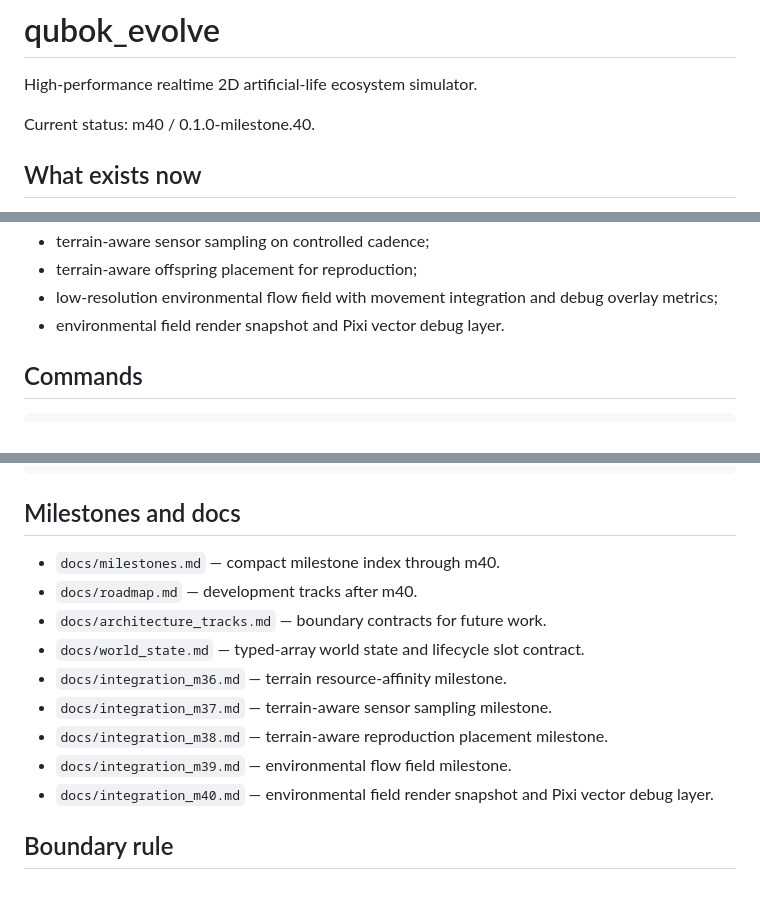
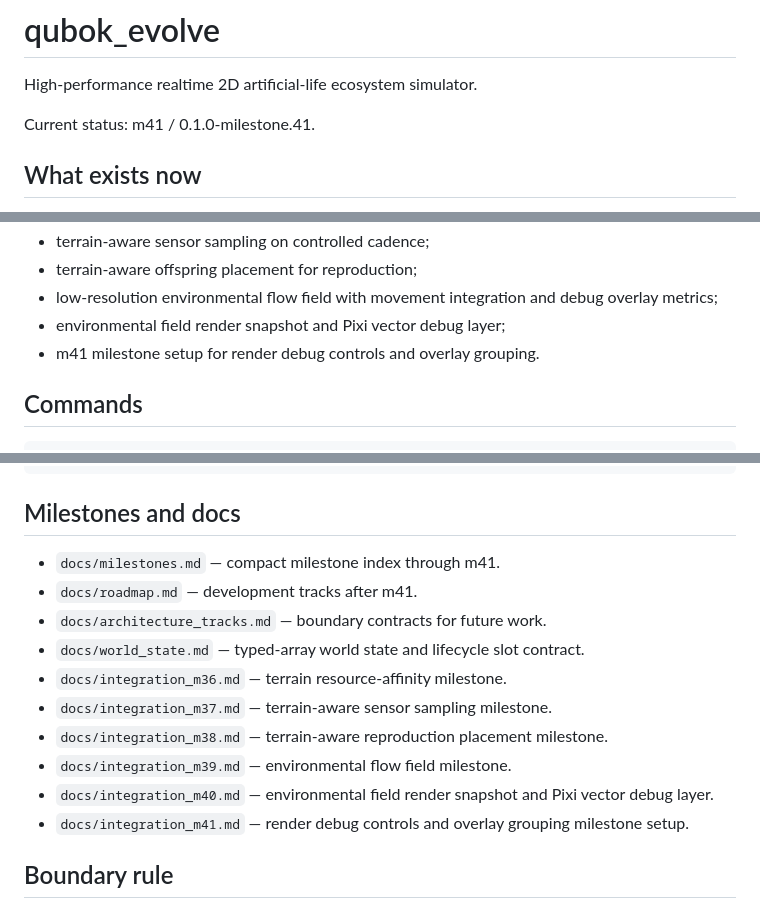
Before and after one commit to qubokjunior/qubok_evolution, a Markdown page: README.md, 3 parts joined by grey strips. Drawn GitHub-style.

Commit message:
Update README for m41

```diff
--- a/README.md
+++ b/README.md
@@ -2,7 +2,7 @@
 
 High-performance realtime 2D artificial-life ecosystem simulator.
 
-Current status: m40 / 0.1.0-milestone.40.
+Current status: m41 / 0.1.0-milestone.41.
 
 ## What exists now
 
@@ -23,7 +23,8 @@ Implemented runtime foundations:
 - terrain-aware sensor sampling on controlled cadence;
 - terrain-aware offspring placement for reproduction;
 - low-resolution environmental flow field with movement integration and debug overlay metrics;
-- environmental field render snapshot and Pixi vector debug layer.
+- environmental field render snapshot and Pixi vector debug layer;
+- m41 milestone setup for render debug controls and overlay grouping.
 
 ## Commands
 
@@ -63,8 +64,8 @@ http://127.0.0.1:5173/
 
 ## Milestones and docs
 
-- `docs/milestones.md` — compact milestone index through m40.
-- `docs/roadmap.md` — development tracks after m40.
+- `docs/milestones.md` — compact milestone index through m41.
+- `docs/roadmap.md` — development tracks after m41.
 - `docs/architecture_tracks.md` — boundary contracts for future work.
 - `docs/world_state.md` — typed-array world state and lifecycle slot contract.
 - `docs/integration_m36.md` — terrain resource-affinity milestone.
@@ -72,6 +73,7 @@ http://127.0.0.1:5173/
 - `docs/integration_m38.md` — terrain-aware reproduction placement milestone.
 - `docs/integration_m39.md` — environmental flow field milestone.
 - `docs/integration_m40.md` — environmental field render snapshot and Pixi vector debug layer.
+- `docs/integration_m41.md` — render debug controls and overlay grouping milestone setup.
 
 ## Boundary rule
 
```
